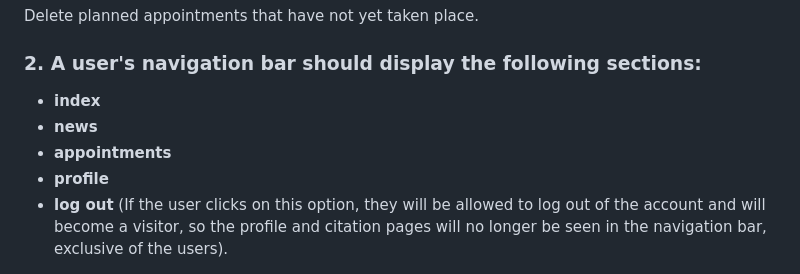
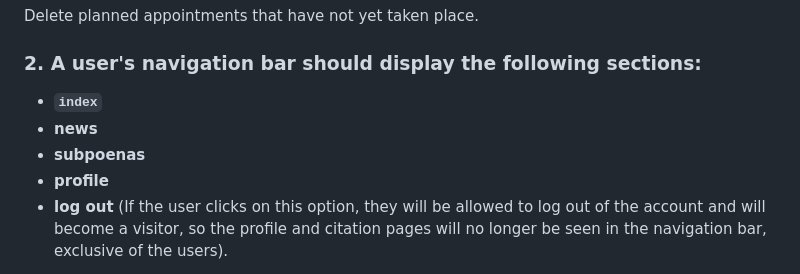
Before and after one commit to tejada1970/trabajo-php-curso-masterd, a Markdown page: README.md, the part around one of its changes. Drawn GitHub-style.

Commit message:
Rectificando segunda vez  el enunciado php del README.md

```diff
--- a/README.md
+++ b/README.md
@@ -200,9 +200,9 @@ Delete planned appointments that have not yet taken place.
 
 ### 2. A user's navigation bar should display the following sections:
 
-- **index**
+- **`index`**
 - **news**
-- **appointments**
+- **subpoenas**
 - **profile**
 - **log out** (If the user clicks on this option, they will be allowed to log out of the account and will become a visitor, so the profile and citation pages will no longer be seen in the navigation bar, exclusive of the users).
 
```
Also changed, not shown: other parts of README.md (+5 -5 lines).
